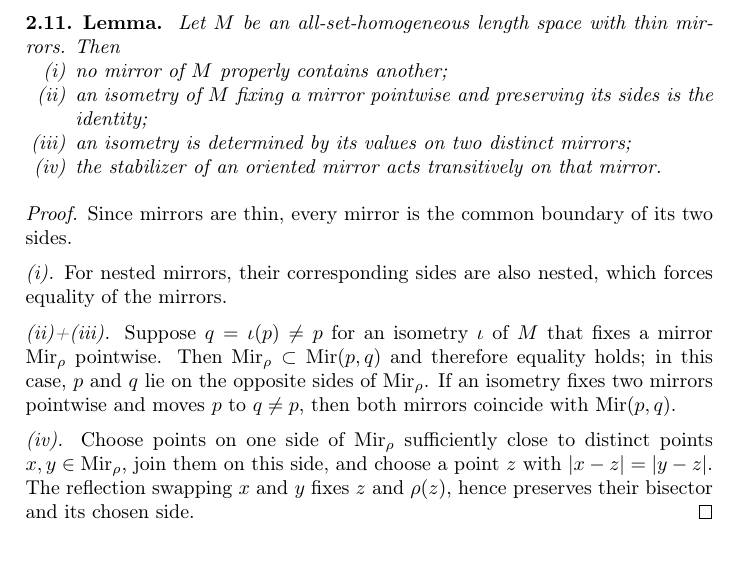
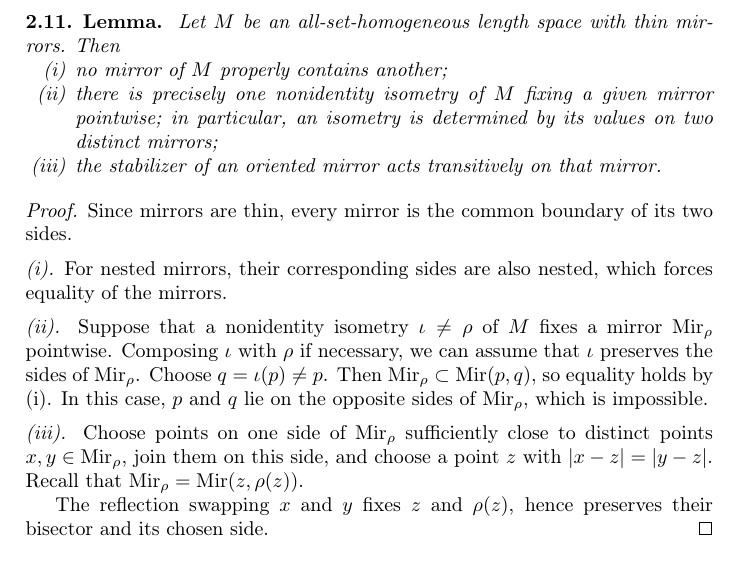
Before and after one commit to anton-petrunin/metric-foundations, a LaTeX paper (foundations.tex): part of page 7 of 21, cut so that both start at the same text. Compiled offline with pdfLaTeX.

Commit message:
lem:rigidity+

```diff
--- a/foundations.tex
+++ b/foundations.tex
@@ -382,8 +382,7 @@ Let $M$ be an all-set-homogeneous length space with thin mirrors.
 Then
 \begin{enumerate}[(i)]
 \item no mirror of $M$ properly contains another;
-\item an isometry of $M$ fixing a mirror pointwise and preserving its sides is the identity;
-\item an isometry is determined by its values on two distinct mirrors;
+\item there is precisely one nonidentity isometry of $M$ fixing a given mirror pointwise; in particular, an isometry is determined by its values on two distinct mirrors;
 \item the stabilizer of an oriented mirror acts transitively on that mirror.
 \end{enumerate}
 
@@ -396,12 +395,17 @@ Since mirrors are thin, every mirror is the common boundary of its two sides.
 For nested mirrors, their corresponding sides are also nested,
 which forces equality of the mirrors.
 
-\parit{(ii)+(iii).}
-Suppose $q=\iota(p)\ne p$ for an isometry $\iota$ of $M$ that fixes a mirror $\Bis_\rho$ pointwise.
-Then $\Bis_\rho\subset \Bis(p,q)$ and therefore equality holds; in this case, $p$ and $q$ lie on the opposite sides of $\Bis_\rho$.
-If an isometry fixes two mirrors pointwise and moves $p$ to $q\ne p$, then both mirrors coincide with $\Bis(p,q)$.
+\parit{(ii).}
+Suppose that a nonidentity isometry $\iota\ne \rho$ of $M$ fixes a mirror $\Bis_\rho$ pointwise.
+Composing $\iota$ with $\rho$ if necessary, we can assume that $\iota$ preserves the sides of $\Bis_\rho$.
+Choose $q=\iota(p)\ne p$.
+Then $\Bis_\rho\subset \Bis(p,q)$, so equality holds by (i).
+In this case, $p$ and $q$ lie on the opposite sides of $\Bis_\rho$, which is impossible.
 
-\parit{(iv).} Choose points on one side of $\Bis_\rho$ sufficiently close to distinct points $x,y\in\Bis_\rho$, join them on this side, and choose a point $z$ with $|x-z|=|y-z|$.
+\parit{(iii).}
+Choose points on one side of $\Bis_\rho$ sufficiently close to distinct points $x,y\in\Bis_\rho$, join them on this side, and choose a point $z$ with $|x-z|=|y-z|$.
+Recall that $\Bis_\rho=\Bis(z,\rho(z))$.
+
 The reflection swapping $x$ and $y$ fixes $z$ and $\rho(z)$, hence preserves their bisector and its chosen side.
 \qeds
 
```
Also changed, not shown: foundations.tex (2 more changed lines), 11 other files.
